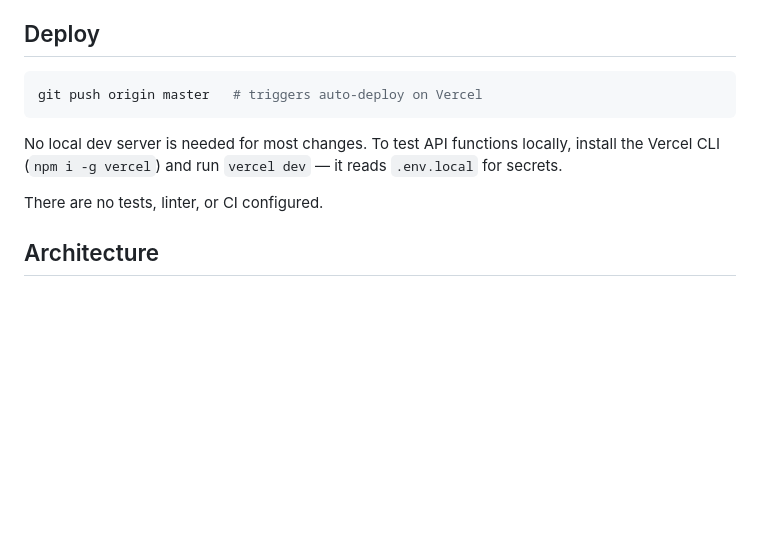
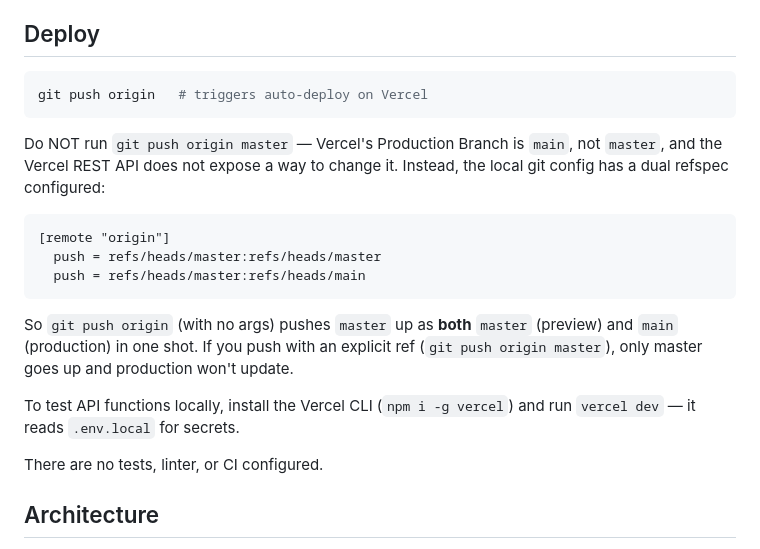
Before and after one commit to fridgeshotapp/fridgeshot, a Markdown page: CLAUDE.md, the part around the change. Drawn GitHub-style; blank space fills up the shorter version.

Commit message:
docs: document dual push refspec (master → master + main)
Vercel deploys the main branch to production but all recent work happens on
master. Since the Vercel REST API does not expose productionBranch as an
updatable field, the workaround is a local git config that pushes master
up as both master and main on `git push origin` (no args).

Co-Authored-By: Claude Opus 4.7 <noreply@anthropic.com>

````diff
--- a/CLAUDE.md
+++ b/CLAUDE.md
@@ -9,10 +9,20 @@ FridgeShot is a PWA that analyzes fridge photos with GPT-4o Vision and generates
 ## Deploy
 
 ```bash
-git push origin master   # triggers auto-deploy on Vercel
+git push origin   # triggers auto-deploy on Vercel
 ```
 
-No local dev server is needed for most changes. To test API functions locally, install the Vercel CLI (`npm i -g vercel`) and run `vercel dev` — it reads `.env.local` for secrets.
+Do NOT run `git push origin master` — Vercel's Production Branch is `main`, not `master`, and the Vercel REST API does not expose a way to change it. Instead, the local git config has a dual refspec configured:
+
+```
+[remote "origin"]
+  push = refs/heads/master:refs/heads/master
+  push = refs/heads/master:refs/heads/main
+```
+
+So `git push origin` (with no args) pushes `master` up as **both** `master` (preview) and `main` (production) in one shot. If you push with an explicit ref (`git push origin master`), only master goes up and production won't update.
+
+To test API functions locally, install the Vercel CLI (`npm i -g vercel`) and run `vercel dev` — it reads `.env.local` for secrets.
 
 There are no tests, linter, or CI configured.
 
````
